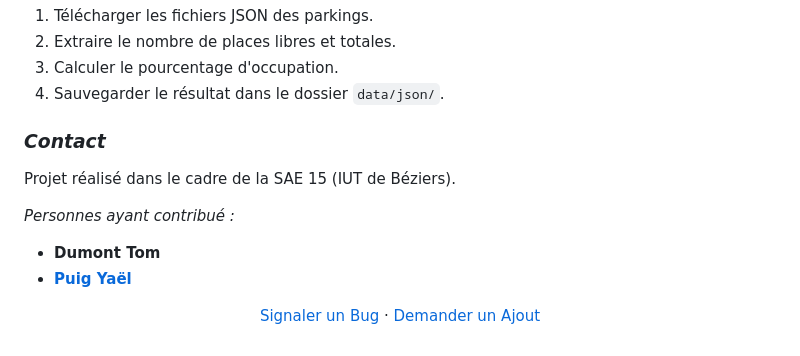
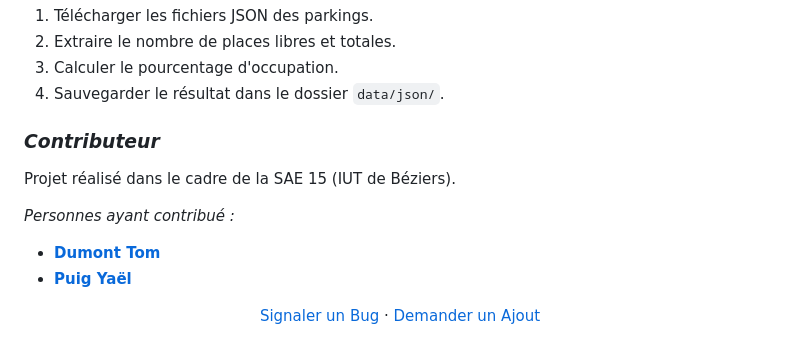
Before and after one commit to Explosif3005/SAE_15-Traitement-des-donne-Puig_Dumont, a Markdown page: README.md, the part around one of its changes. Drawn GitHub-style.

Commit message:
Update README.md
Changement de Nom de Contact en Contributeur. et Ajout du liens profilé de Dumont Tom dans les contributions

```diff
--- a/README.md
+++ b/README.md
@@ -135,7 +135,7 @@ python main.py
   <li>Sauvegarder le résultat dans le dossier <code>data/json/</code>.</li>
 </ol>
 
-<h3><em>Contact</em></h3>
+<h3><em>Contributeur</em></h3>
 
 <p>Projet réalisé dans le cadre de la SAE 15 (IUT de Béziers).</p>
 <p><em>Personnes ayant contribué :</em></p>
```
Also changed, not shown: other parts of README.md (+1 -1 lines).
